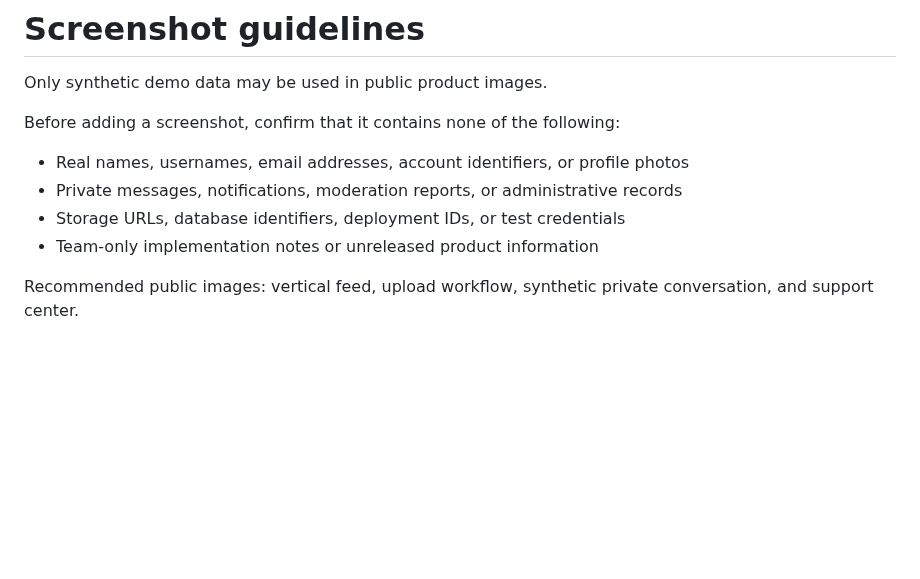
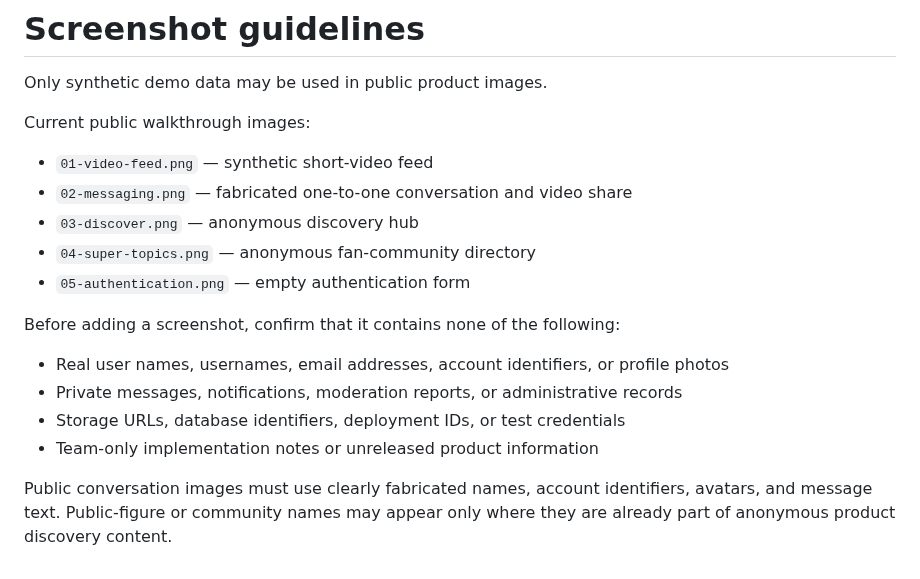
Before and after one commit to JerryJ136139/boomtok-showcase, a Markdown page: assets/screenshots/README.md, the part around the change. Drawn GitHub-style; blank space fills up the shorter version.

Commit message:
Refresh product showcase screenshots

```diff
--- a/assets/screenshots/README.md
+++ b/assets/screenshots/README.md
@@ -2,11 +2,19 @@
 
 Only synthetic demo data may be used in public product images.
 
+Current public walkthrough images:
+
+- `01-video-feed.png` — synthetic short-video feed
+- `02-messaging.png` — fabricated one-to-one conversation and video share
+- `03-discover.png` — anonymous discovery hub
+- `04-super-topics.png` — anonymous fan-community directory
+- `05-authentication.png` — empty authentication form
+
 Before adding a screenshot, confirm that it contains none of the following:
 
-- Real names, usernames, email addresses, account identifiers, or profile photos
+- Real user names, usernames, email addresses, account identifiers, or profile photos
 - Private messages, notifications, moderation reports, or administrative records
 - Storage URLs, database identifiers, deployment IDs, or test credentials
 - Team-only implementation notes or unreleased product information
 
-Recommended public images: vertical feed, upload workflow, synthetic private conversation, and support center.
+Public conversation images must use clearly fabricated names, account identifiers, avatars, and message text. Public-figure or community names may appear only where they are already part of anonymous product discovery content.
```
Also changed, not shown: README.md (+14 -8 lines), assets/screenshots/01-video-feed.png (added), assets/screenshots/02-messaging.png (added), assets/screenshots/02-star-gallery.png (deleted), assets/screenshots/03-discover.png (renamed from assets/screenshots/01-discover.png), assets/screenshots/04-super-topics.png (renamed from assets/screenshots/03-super-topics.png), assets/screenshots/05-authentication.png (renamed from assets/screenshots/04-authentication.png).
